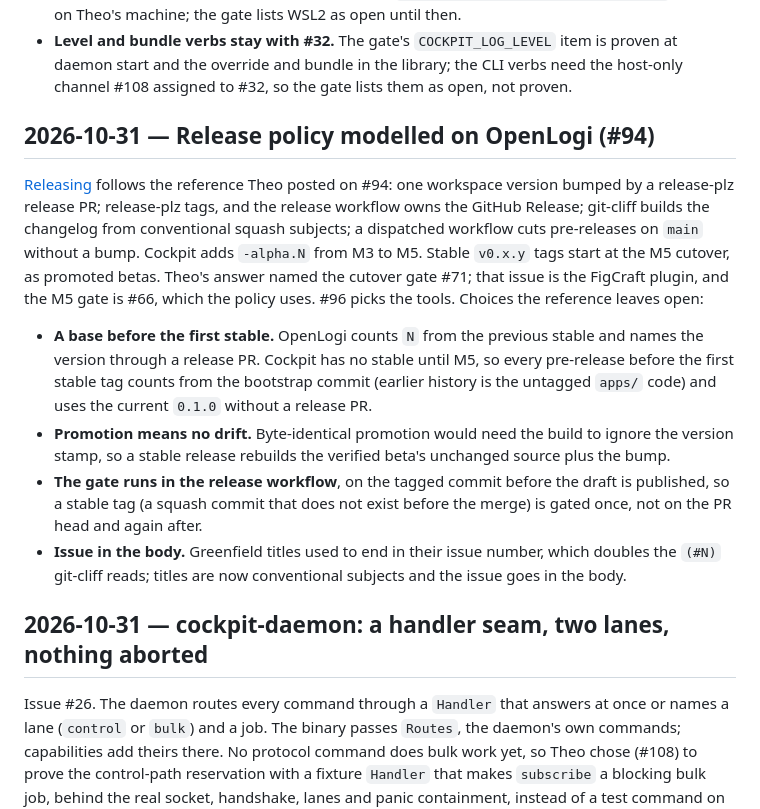
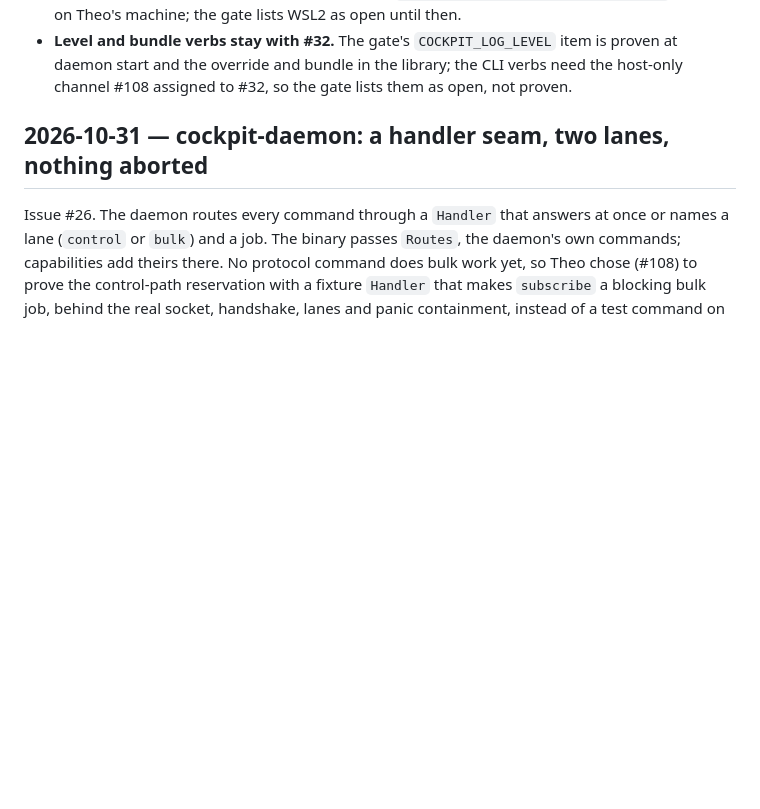
Before and after one commit to Androlax2/agent-cockpit, a Markdown page: docs/DECISIONS.md, the part around the change. Rendered like a GitHub page; blank space fills up the shorter version.

```diff
--- a/docs/DECISIONS.md
+++ b/docs/DECISIONS.md
@@ -153,31 +153,6 @@ binary or the protocol, per platform, and lists what did not run as open.
 - **Level and bundle verbs stay with #32.** The gate's `COCKPIT_LOG_LEVEL` item is proven at
   daemon start and the override and bundle in the library; the CLI verbs need the
   host-only channel #108 assigned to #32, so the gate lists them as open, not proven.
-
-## 2026-10-31 — Release policy modelled on OpenLogi (#94)
-
-[Releasing](RELEASING.md) follows the reference Theo posted on #94: one workspace version
-bumped by a release-plz release PR; release-plz tags, and the release workflow owns the
-GitHub Release; git-cliff builds the changelog from conventional squash subjects; a
-dispatched workflow cuts pre-releases on `main` without a bump. Cockpit adds `-alpha.N` from
-M3 to M5. Stable `v0.x.y` tags start at the M5 cutover, as promoted betas. Theo's answer
-named the cutover gate #71; that issue is the FigCraft plugin, and the M5 gate is #66, which
-the policy uses. #96 picks
-the tools. Choices the reference leaves open:
-
-- **A base before the first stable.** OpenLogi counts `N` from the previous stable and names
-  the version through a release PR. Cockpit has no stable until M5, so every pre-release before the
-  first stable tag counts from the bootstrap commit (earlier history is the untagged `apps/`
-  code) and uses the current `0.1.0` without a release PR.
-- **Promotion means no drift.** Byte-identical promotion would need the build to ignore the
-  version stamp, so a stable release rebuilds the verified beta's unchanged source plus the
-  bump.
-- **The gate runs in the release workflow**, on the tagged commit before the draft is
-  published, so a stable tag (a squash commit that does not exist before the merge) is gated
-  once, not on the PR head and again after.
-- **Issue in the body.** Greenfield titles used to end in their issue number, which doubles
-  the `(#N)` git-cliff reads; titles are now conventional subjects and the issue goes in the
-  body.
 
 ## 2026-10-31 — cockpit-daemon: a handler seam, two lanes, nothing aborted
 
```
Also changed, not shown: CONTRIBUTING.md (+3 -0 lines), docs/decisions/2026-10-31-94-release-policy.md (added, +26 -0 lines).
